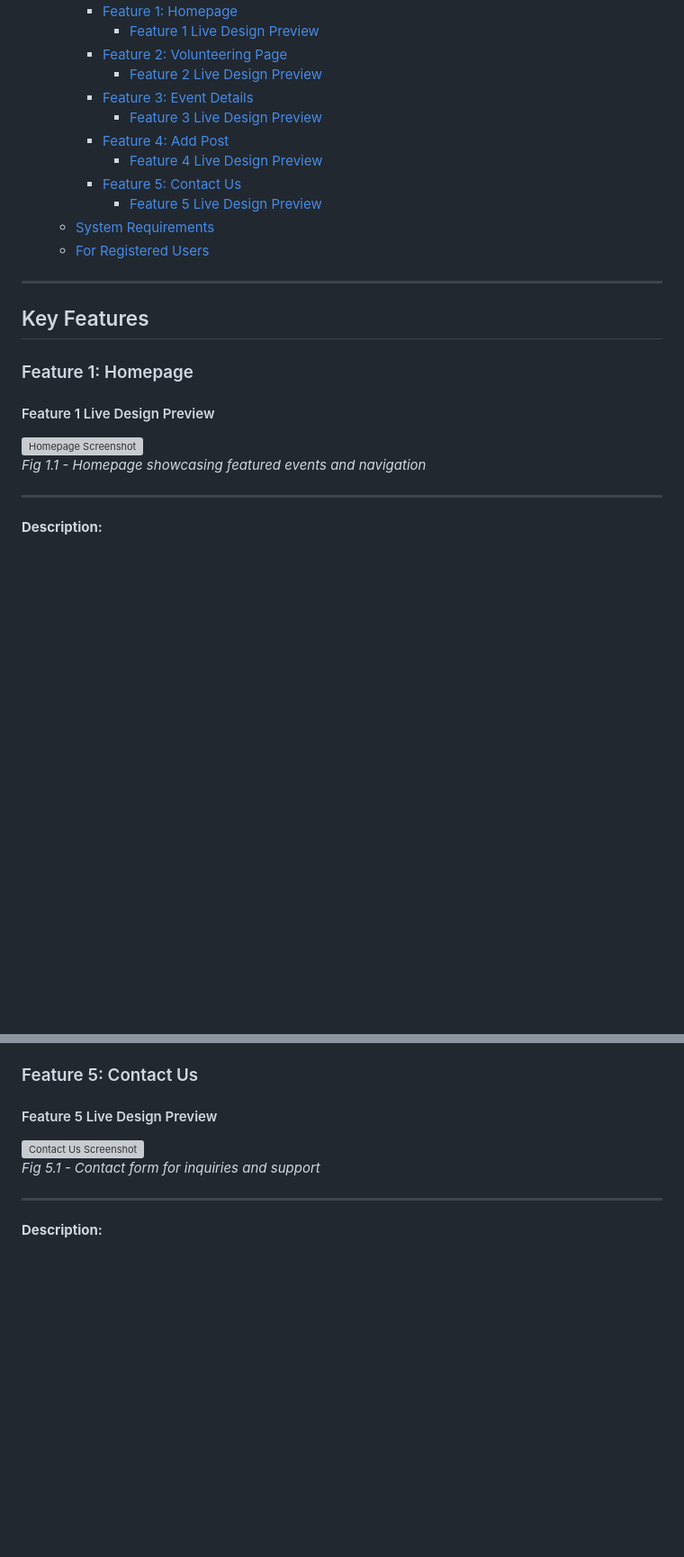
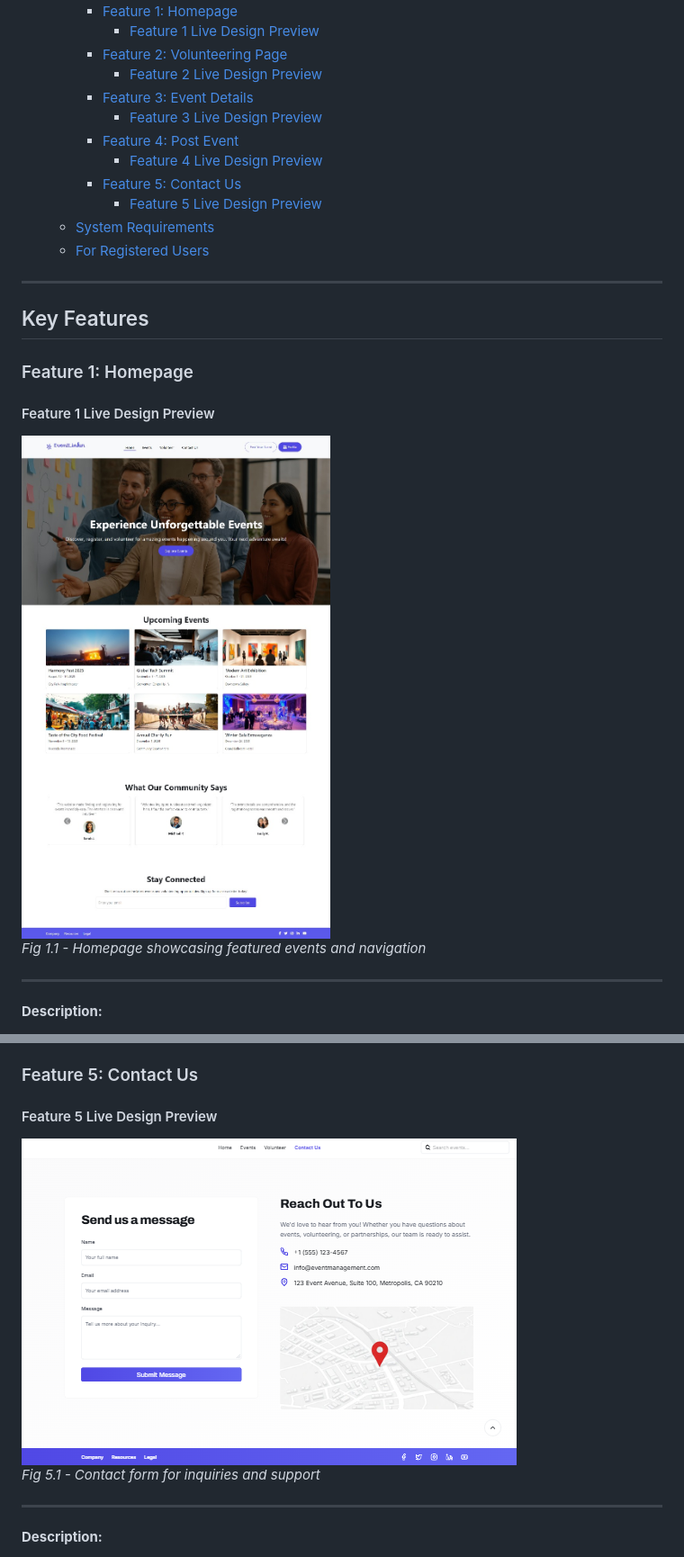
Before and after one commit to mohy-walid/Event, a Markdown page: README.md, 2 parts joined by grey strips. Shown: that part at 90% size. GitHub-like rendering; pictures changed too: img/contact.png (added), img/home.jpg (added); blank space fills up the shorter version; grey boxes are pictures that could not be loaded.

```diff
--- a/README.md
+++ b/README.md
@@ -16,7 +16,7 @@ It also supports volunteering opportunities, posting new events, and contacting
       - [Feature 2 Live Design Preview](#feature-2-live-design-preview)
     - [Feature 3: Event Details](#feature-3-event-details)
       - [Feature 3 Live Design Preview](#feature-3-live-design-preview)
-    - [Feature 4: Add Post](#feature-4-add-post)
+    - [Feature 4: Post Event](#feature-4-post-event)
       - [Feature 4 Live Design Preview](#feature-4-live-design-preview)
     - [Feature 5: Contact Us](#feature-5-contact-us)
       - [Feature 5 Live Design Preview](#feature-5-live-design-preview)
@@ -30,7 +30,7 @@ It also supports volunteering opportunities, posting new events, and contacting
 ### Feature 1: Homepage
 
 #### Feature 1 Live Design Preview
-![Homepage Screenshot](./images/homepage.png)
+![Homepage Screenshot](./img/home.jpg)
 *Fig 1.1 - Homepage showcasing featured events and navigation*
 
 ---
@@ -107,7 +107,7 @@ It also supports volunteering opportunities, posting new events, and contacting
 ### Feature 5: Contact Us
 
 #### Feature 5 Live Design Preview
-![Contact Us Screenshot](./images/contact-us.png)
+![Contact Us Screenshot](./img/contact.png)
 *Fig 5.1 - Contact form for inquiries and support*
 
 ---
```
Also changed, not shown: other parts of README.md (+3 -3 lines), img/post-event.png (added), 1 other file.
